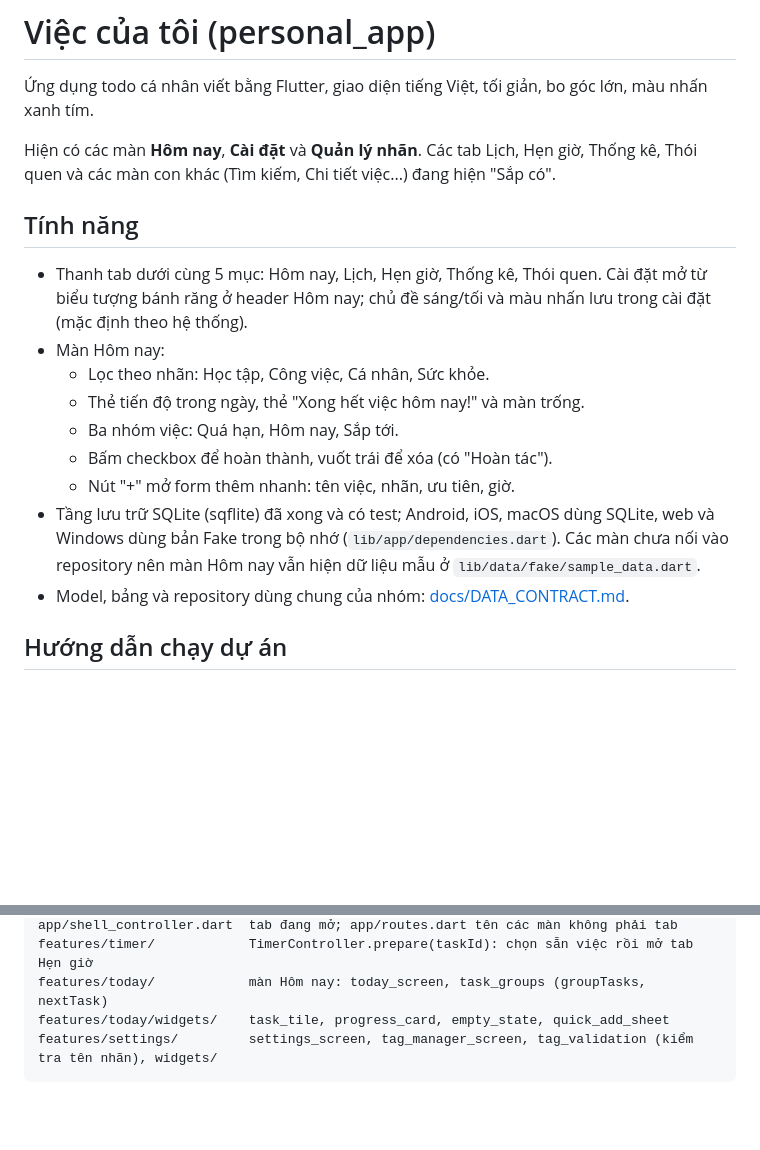
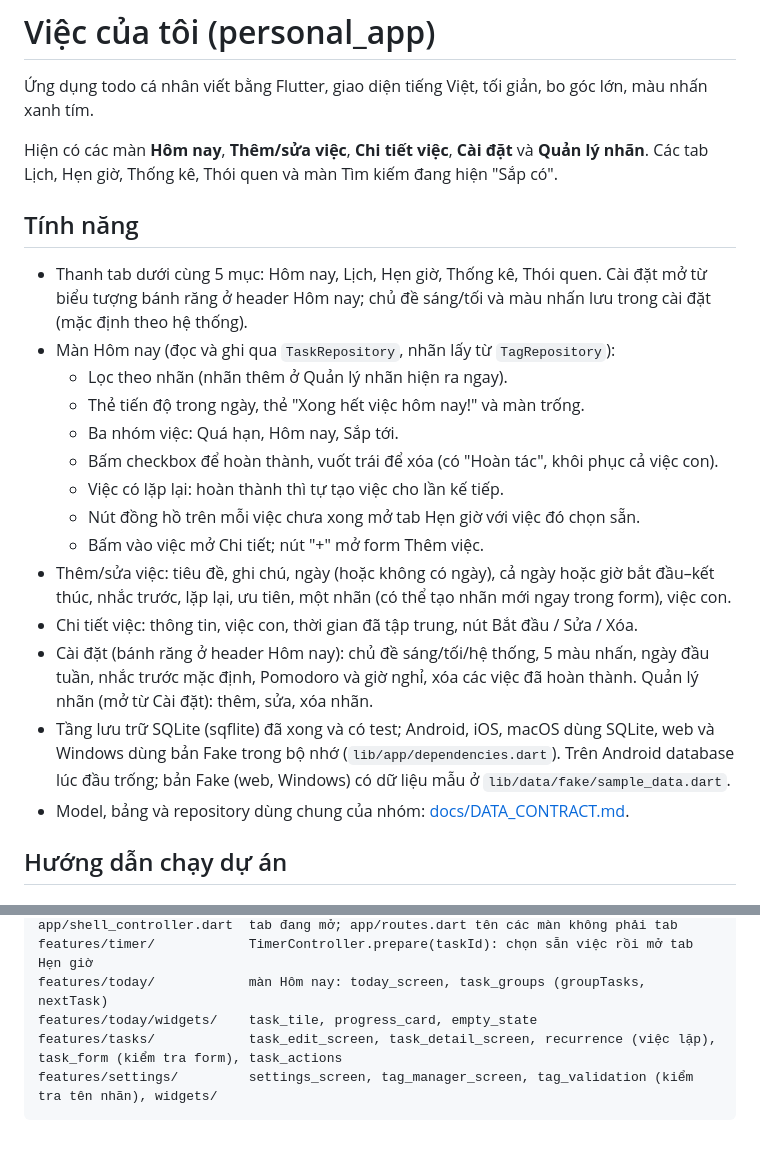
Before and after one commit to CongMinh204/personalApp, a Markdown page: README.md, 2 parts joined by grey strips. GitHub-like rendering; blank space fills up the shorter version.

Commit message:
Cập nhật README và hợp đồng dữ liệu (bản 1.3) cho bước 4
Co-Authored-By: Claude Sonnet 5.5 <noreply@anthropic.com>

````diff
--- a/README.md
+++ b/README.md
@@ -2,18 +2,23 @@
 
 Ứng dụng todo cá nhân viết bằng Flutter, giao diện tiếng Việt, tối giản, bo góc lớn, màu nhấn xanh tím.
 
-Hiện có các màn **Hôm nay**, **Cài đặt** và **Quản lý nhãn**. Các tab Lịch, Hẹn giờ, Thống kê, Thói quen và các màn con khác (Tìm kiếm, Chi tiết việc...) đang hiện "Sắp có".
+Hiện có các màn **Hôm nay**, **Thêm/sửa việc**, **Chi tiết việc**, **Cài đặt** và **Quản lý nhãn**. Các tab Lịch, Hẹn giờ, Thống kê, Thói quen và màn Tìm kiếm đang hiện "Sắp có".
 
 ## Tính năng
 
 - Thanh tab dưới cùng 5 mục: Hôm nay, Lịch, Hẹn giờ, Thống kê, Thói quen. Cài đặt mở từ biểu tượng bánh răng ở header Hôm nay; chủ đề sáng/tối và màu nhấn lưu trong cài đặt (mặc định theo hệ thống).
-- Màn Hôm nay:
-  - Lọc theo nhãn: Học tập, Công việc, Cá nhân, Sức khỏe.
+- Màn Hôm nay (đọc và ghi qua `TaskRepository`, nhãn lấy từ `TagRepository`):
+  - Lọc theo nhãn (nhãn thêm ở Quản lý nhãn hiện ra ngay).
   - Thẻ tiến độ trong ngày, thẻ "Xong hết việc hôm nay!" và màn trống.
   - Ba nhóm việc: Quá hạn, Hôm nay, Sắp tới.
-  - Bấm checkbox để hoàn thành, vuốt trái để xóa (có "Hoàn tác").
-  - Nút "+" mở form thêm nhanh: tên việc, nhãn, ưu tiên, giờ.
-- Tầng lưu trữ SQLite (sqflite) đã xong và có test; Android, iOS, macOS dùng SQLite, web và Windows dùng bản Fake trong bộ nhớ (`lib/app/dependencies.dart`). Các màn chưa nối vào repository nên màn Hôm nay vẫn hiện dữ liệu mẫu ở `lib/data/fake/sample_data.dart`.
+  - Bấm checkbox để hoàn thành, vuốt trái để xóa (có "Hoàn tác", khôi phục cả việc con).
+  - Việc có lặp lại: hoàn thành thì tự tạo việc cho lần kế tiếp.
+  - Nút đồng hồ trên mỗi việc chưa xong mở tab Hẹn giờ với việc đó chọn sẵn.
+  - Bấm vào việc mở Chi tiết; nút "+" mở form Thêm việc.
+- Thêm/sửa việc: tiêu đề, ghi chú, ngày (hoặc không có ngày), cả ngày hoặc giờ bắt đầu–kết thúc, nhắc trước, lặp lại, ưu tiên, một nhãn (có thể tạo nhãn mới ngay trong form), việc con.
+- Chi tiết việc: thông tin, việc con, thời gian đã tập trung, nút Bắt đầu / Sửa / Xóa.
+- Cài đặt (bánh răng ở header Hôm nay): chủ đề sáng/tối/hệ thống, 5 màu nhấn, ngày đầu tuần, nhắc trước mặc định, Pomodoro và giờ nghỉ, xóa các việc đã hoàn thành. Quản lý nhãn (mở từ Cài đặt): thêm, sửa, xóa nhãn.
+- Tầng lưu trữ SQLite (sqflite) đã xong và có test; Android, iOS, macOS dùng SQLite, web và Windows dùng bản Fake trong bộ nhớ (`lib/app/dependencies.dart`). Trên Android database lúc đầu trống; bản Fake (web, Windows) có dữ liệu mẫu ở `lib/data/fake/sample_data.dart`.
 - Model, bảng và repository dùng chung của nhóm: [docs/DATA_CONTRACT.md](docs/DATA_CONTRACT.md).
 
 ## Hướng dẫn chạy dự án
@@ -100,6 +105,7 @@ app/settings_controller.dart  cài đặt lưu bằng shared_preferences (key: d
 app/shell_controller.dart  tab đang mở; app/routes.dart tên các màn không phải tab
 features/timer/            TimerController.prepare(taskId): chọn sẵn việc rồi mở tab Hẹn giờ
 features/today/            màn Hôm nay: today_screen, task_groups (groupTasks, nextTask)
-features/today/widgets/    task_tile, progress_card, empty_state, quick_add_sheet
+features/today/widgets/    task_tile, progress_card, empty_state
+features/tasks/            task_edit_screen, task_detail_screen, recurrence (việc lặp), task_form (kiểm tra form), task_actions
 features/settings/         settings_screen, tag_manager_screen, tag_validation (kiểm tra tên nhãn), widgets/
 ```
````
Also changed, not shown: docs/DATA_CONTRACT.md (+9 -0 lines).
